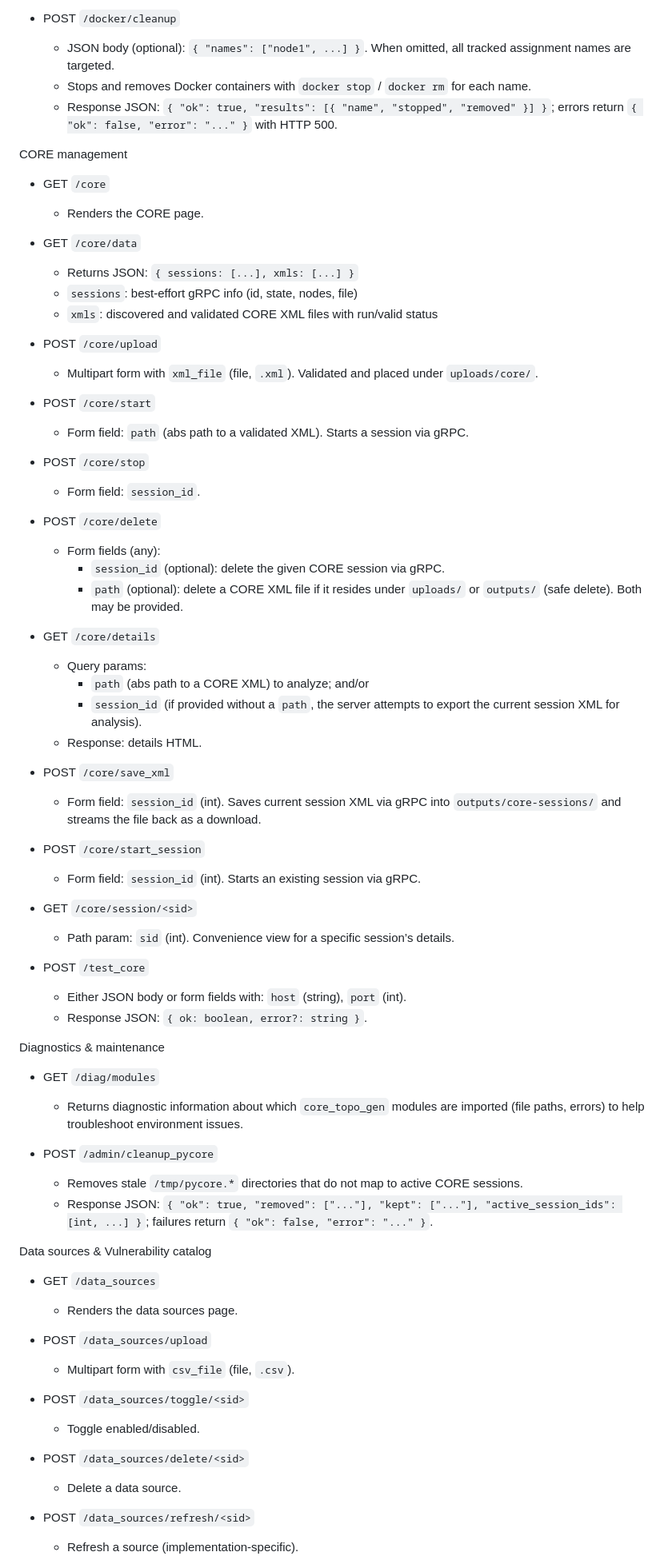
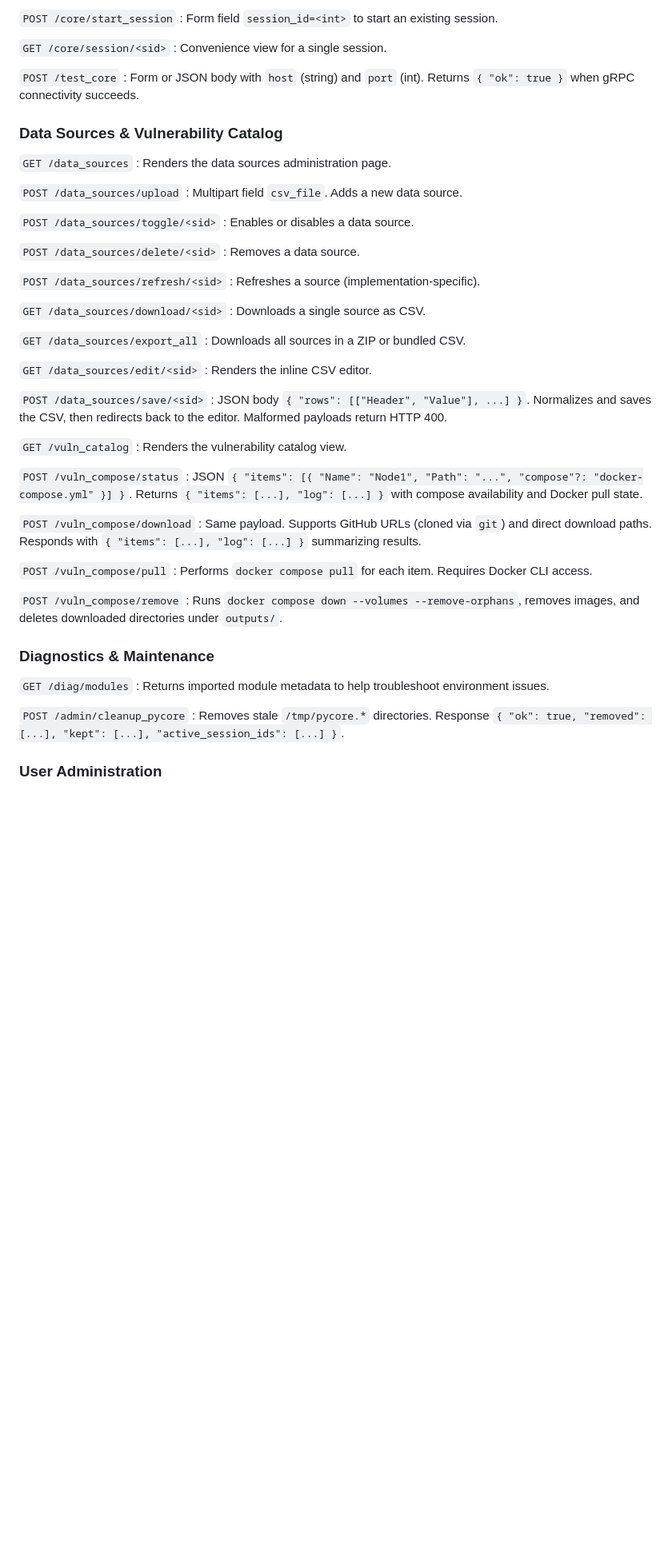
Before and after one commit to raistlinJ/core-topo-gen, a Markdown page: API.md, the part around the change printed below. Shown: that part at 80% size. Rendered like a GitHub page; blank space fills up the shorter version.

```diff
--- a/API.md
+++ b/API.md
@@ -192,75 +251,64 @@ Docker helpers
 
-- POST `/docker/cleanup`
-  - JSON body (optional): `{ "names": ["node1", ...] }`. When omitted, all tracked assignment names are targeted.
-  - Stops and removes Docker containers with `docker stop` / `docker rm` for each name.
-  - Response JSON: `{ "ok": true, "results": [{ "name", "stopped", "removed" }] }`; errors return `{ "ok": false, "error": "..." }` with HTTP 500.
+`POST /core/start_session`
+: Form field `session_id=<int>` to start an existing session.
 
-CORE management
+`GET /core/session/<sid>`
+: Convenience view for a single session.
 
-- GET `/core`
-  - Renders the CORE page.
+`POST /test_core`
+: Form or JSON body with `host` (string) and `port` (int). Returns `{ "ok": true }` when gRPC connectivity succeeds.
 
-- GET `/core/data`
-  - Returns JSON: `{ sessions: [...], xmls: [...] }`
-  - `sessions`: best-effort gRPC info (id, state, nodes, file)
-  - `xmls`: discovered and validated CORE XML files with run/valid status
+### Data Sources & Vulnerability Catalog
 
-- POST `/core/upload`
-  - Multipart form with `xml_file` (file, `.xml`). Validated and placed under `uploads/core/`.
+`GET /data_sources`
+: Renders the data sources administration page.
 
-- POST `/core/start`
-  - Form field: `path` (abs path to a validated XML). Starts a session via gRPC.
+`POST /data_sources/upload`
+: Multipart field `csv_file`. Adds a new data source.
 
-- POST `/core/stop`
-  - Form field: `session_id`.
+`POST /data_sources/toggle/<sid>`
+: Enables or disables a data source.
 
-- POST `/core/delete`
-  - Form fields (any):
-    - `session_id` (optional): delete the given CORE session via gRPC.
-    - `path` (optional): delete a CORE XML file if it resides under `uploads/` or `outputs/` (safe delete). Both may be provided.
+`POST /data_sources/delete/<sid>`
+: Removes a data source.
 
-- GET `/core/details`
-  - Query params:
-    - `path` (abs path to a CORE XML) to analyze; and/or
-    - `session_id` (if provided without a `path`, the server attempts to export the current session XML for analysis).
-  - Response: details HTML.
+`POST /data_sources/refresh/<sid>`
+: Refreshes a source (implementation-specific).
 
-- POST `/core/save_xml`
-  - Form field: `session_id` (int). Saves current session XML via gRPC into `outputs/core-sessions/` and streams the file back as a download.
+`GET /data_sources/download/<sid>`
+: Downloads a single source as CSV.
 
-- POST `/core/start_session`
-  - Form field: `session_id` (int). Starts an existing session via gRPC.
+`GET /data_sources/export_all`
+: Downloads all sources in a ZIP or bundled CSV.
 
-- GET `/core/session/<sid>`
-  - Path param: `sid` (int). Convenience view for a specific session’s details.
+`GET /data_sources/edit/<sid>`
+: Renders the inline CSV editor.
 
-- POST `/test_core`
-  - Either JSON body or form fields with: `host` (string), `port` (int).
-  - Response JSON: `{ ok: boolean, error?: string }`.
+`POST /data_sources/save/<sid>`
+: JSON body `{ "rows": [["Header", "Value"], ...] }`. Normalizes and saves the CSV, then redirects back to the editor. Malformed payloads return HTTP 400.
 
-Diagnostics & maintenance
+`GET /vuln_catalog`
+: Renders the vulnerability catalog view.
 
-- GET `/diag/modules`
-  - Returns diagnostic information about which `core_topo_gen` modules are imported (file paths, errors) to help troubleshoot environment issues.
+`POST /vuln_compose/status`
+: JSON `{ "items": [{ "Name": "Node1", "Path": "...", "compose"?: "docker-compose.yml" }] }`. Returns `{ "items": [...], "log": [...] }` with compose availability and Docker pull state.
 
-- POST `/admin/cleanup_pycore`
-  - Removes stale `/tmp/pycore.*` directories that do not map to active CORE sessions.
-  - Response JSON: `{ "ok": true, "removed": ["..."], "kept": ["..."], "active_session_ids": [int, ...] }`; failures return `{ "ok": false, "error": "..." }`.
+`POST /vuln_compose/download`
+: Same payload. Supports GitHub URLs (cloned via `git`) and direct download paths. Responds with `{ "items": [...], "log": [...] }` summarizing results.
 
-Data sources & Vulnerability catalog
+`POST /vuln_compose/pull`
+: Performs `docker compose pull` for each item. Requires Docker CLI access.
 
-- GET `/data_sources`
-  - Renders the data sources page.
+`POST /vuln_compose/remove`
+: Runs `docker compose down --volumes --remove-orphans`, removes images, and deletes downloaded directories under `outputs/`.
 
-- POST `/data_sources/upload`
-  - Multipart form with `csv_file` (file, `.csv`).
+### Diagnostics & Maintenance
 
-- POST `/data_sources/toggle/<sid>`
-  - Toggle enabled/disabled.
+`GET /diag/modules`
+: Returns imported module metadata to help troubleshoot environment issues.
 
-- POST `/data_sources/delete/<sid>`
-  - Delete a data source.
+`POST /admin/cleanup_pycore`
+: Removes stale `/tmp/pycore.*` directories. Response `{ "ok": true, "removed": [...], "kept": [...], "active_session_ids": [...] }`.
 
-- POST `/data_sources/refresh/<sid>`
-  - Refresh a source (implementation-specific).
+### User Administration
 
```
Also changed, not shown: other parts of API.md (+289 -270 lines).
